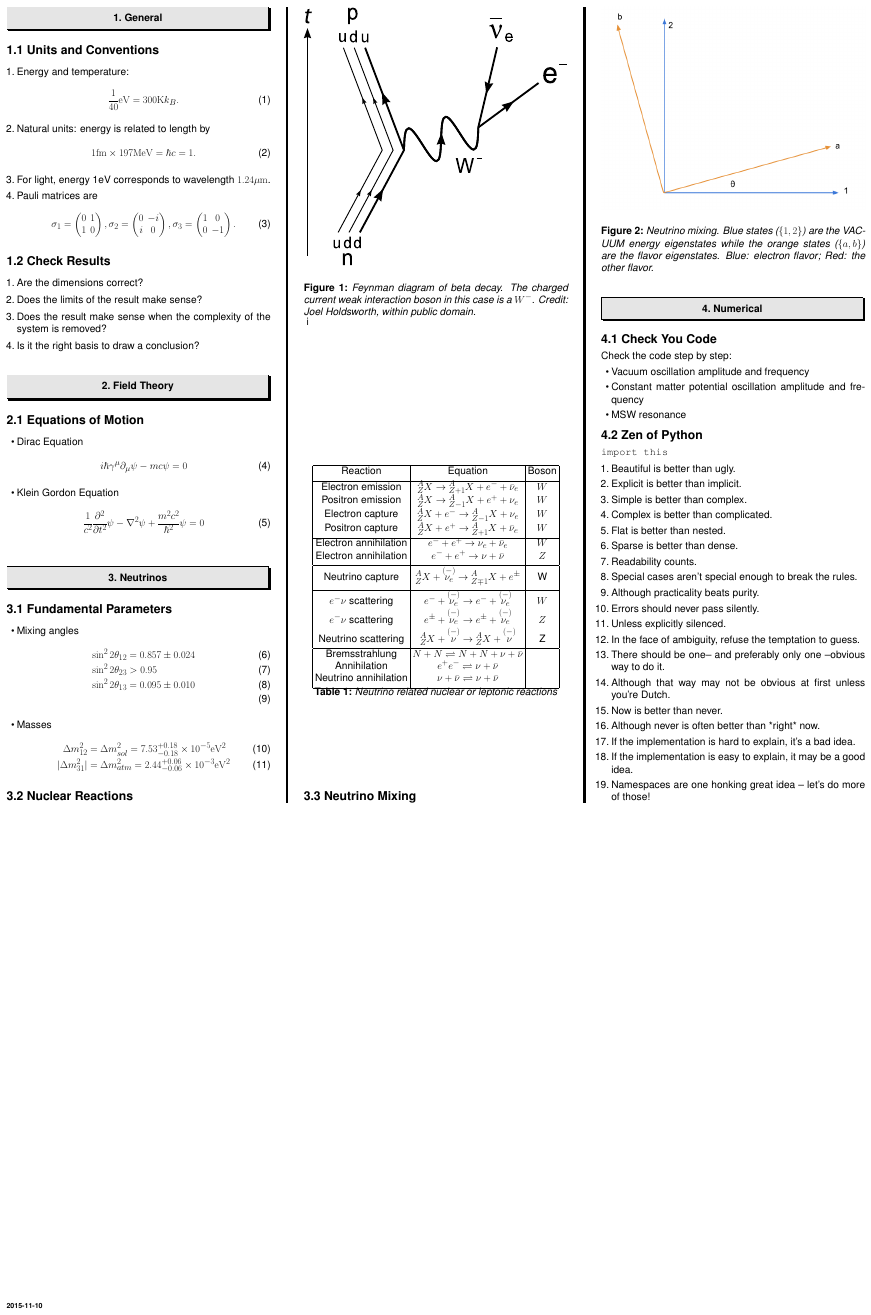
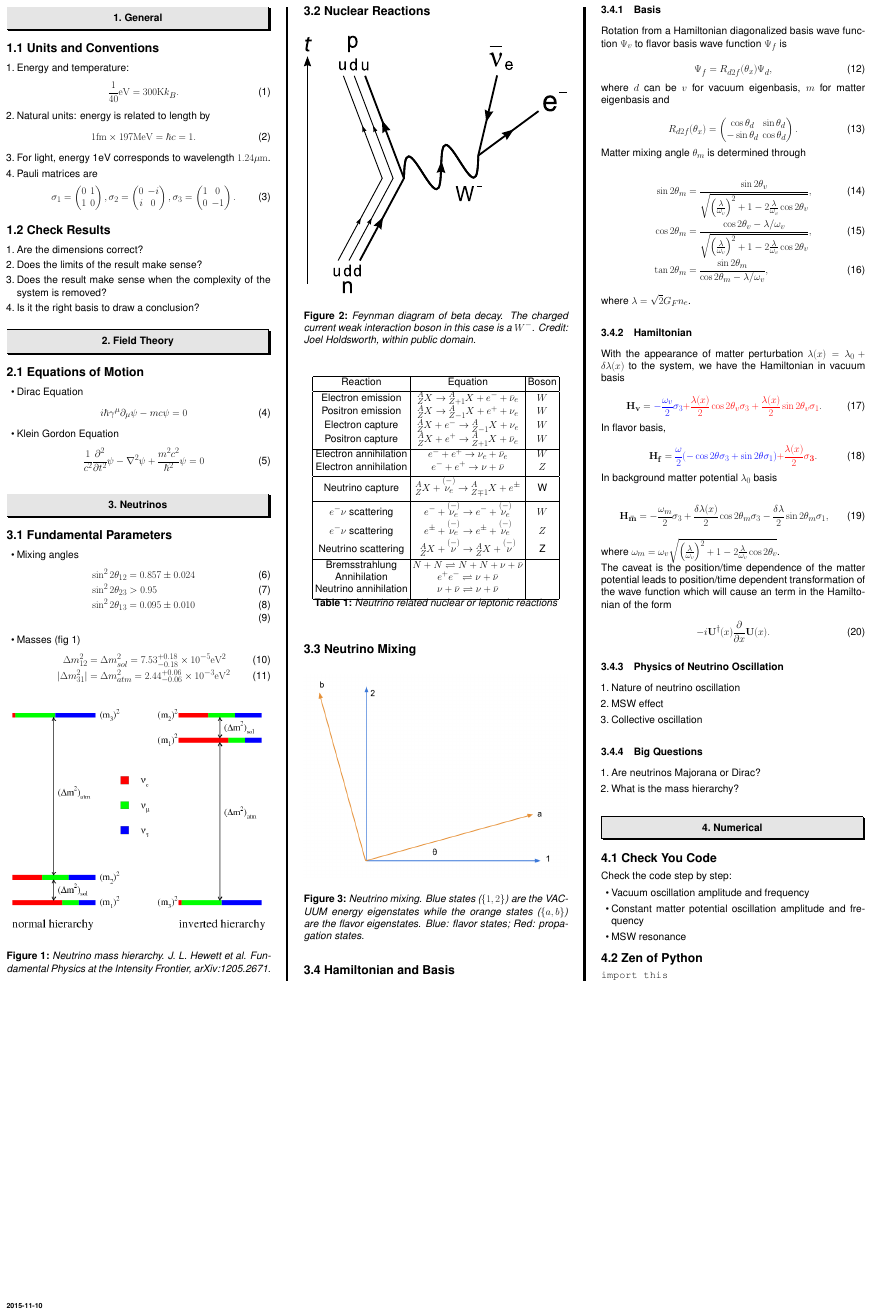
Before and after one commit to emptymalei/poster, a LaTeX poster (wall.tex): the whole page. Compiled offline with pdfLaTeX.

```diff
--- a/wall.tex
+++ b/wall.tex
@@ -147,13 +147,25 @@
 \sin^2 2\theta_{23} & > 0.95 \\
 \sin^2 2\theta_{13} & = 0.095 \pm 0.010 \\
 \end{align}
-\item Masses
+\item Masses (fig \ref{fig:neutrino_mass_hierarchy})
 \begin{align}
 \Delta m_{12}^2 &= \Delta m_{sol}^2 = 7.53_{-0.18}^{+0.18} \times 10^{-5} \mathrm{eV}^2 \\
 \lvert\Delta m_{31}^2\rvert & = \Delta m_{atm}^2 = 2.44_{-0.06}^{+0.06}\times 10^{-3} \mathrm{eV^2}
 \end{align}
 
 \end{itemize}
+
+
+
+
+\begin{figure}[h]
+\centering
+\includegraphics[width=\columnwidth]{assets/Neutrinos_figs_3nuspic.png}
+\caption{Neutrino mass hierarchy. J.~L.~Hewett {\it et al.} Fundamental Physics at the Intensity Frontier, arXiv:1205.2671.}
+\label{fig:neutrino_mass_hierarchy}
+\end{figure}
+
+
 
 \subsection{Nuclear Reactions}
 
@@ -164,7 +176,10 @@
 \caption{Feynman diagram of beta decay. The charged current weak interaction boson in this case is a $W^-$. Credit: Joel Holdsworth, within public domain.}
 \label{fig:Beta_Negative_Decay}
 \end{figure}
-i
+
+
+
+
 
 \begin{table}[ht]
 \centering
@@ -210,11 +225,88 @@
 \begin{figure}
 \centering
 \includegraphics[width=\columnwidth]{assets/neutrinoMixingAngle.png}
-\caption{Neutrino mixing. Blue states ($\{1,2\}$) are the VACUUM energy eigenstates while the orange states ($\{a,b\}$) are the flavor eigenstates. Blue: electron flavor; Red: the other flavor.}
+\caption{Neutrino mixing. Blue states ($\{1,2\}$) are the VACUUM energy eigenstates while the orange states ($\{a,b\}$) are the flavor eigenstates. Blue: flavor states; Red: propagation states.}
 \label{fig:neutrinoMixingAngle}
 \end{figure}
 
 
+\subsection{Hamiltonian and Basis}
+
+
+\subsubsection{Basis}
+
+Rotation from a Hamiltonian diagonalized basis wave function $\Psi_v$ to flavor basis wave function $\Psi_f$ is
+
+\begin{equation}
+\Psi_f = R_{d2f}(\theta_x) \Psi_d,
+\end{equation}
+
+where $d$ can be $v$ for vacuum eigenbasis, $m$ for matter eigenbasis and
+
+\begin{equation}
+R_{d2f}(\theta_x) = \begin{pmatrix} \cos\theta_d & \sin \theta_d \\ -\sin \theta_d & \cos \theta_d \end{pmatrix}.
+\end{equation}
+
+Matter mixing angle $\theta_m$ is determined through
+
+\begin{align}
+\sin 2\theta_m &= \frac{\sin 2\theta_v}{ \sqrt{ \left(\frac{\lambda}{\omega_v}\right)^2 + 1 - 2 \frac{\lambda}{\omega_v}\cos 2\theta_v } } , \\
+\cos 2\theta_m &= \frac{ \cos 2\theta_v - \lambda/\omega_v  }{ \sqrt{\left( \frac{\lambda}{\omega_v} \right) ^2  +1 - 2 \frac{\lambda}{\omega_v} \cos 2\theta_v } }, \\
+\tan 2\theta_m &= \frac{\sin 2\theta_m}{\cos 2\theta_m - \lambda/\omega_v} ,
+\end{align}
+
+where $\lambda = \sqrt{2}G_F n_e$.
+
+
+\subsubsection{Hamiltonian}
+
+With the appearance of matter perturbation $\lambda (x) = \lambda_0 + \delta \lambda(x)$ to the system, we have the Hamiltonian in vacuum basis
+
+\begin{equation}
+    \mathbf{H_v} =  {\color{blue} -\frac{\omega_v}{2} \sigma_3 }  { \color{red} + \frac{\lambda (x)}{ 2 } \cos 2\theta_v \sigma_3 + \frac{\lambda(x)}{2} \sin 2\theta_v \sigma_1 } .
+\end{equation}
+
+In flavor basis,
+
+\begin{equation}
+    \mathbf{H_f} = {\color{blue}\frac{\omega}{2}( -\cos2\theta \sigma_3 + \sin 2\theta \sigma_1 )  } {\color{red} + \frac{\lambda(x)}{2} \mathbf {\sigma_3}}   .
+\end{equation}
+
+
+In background matter potential $\lambda_0$ basis
+
+\begin{equation}
+    \mathbf{H_{\bar m} } = -\frac{\omega_m}{2} \sigma_3 + \frac{\delta \lambda(x)}{2} \cos 2\theta_m \sigma_3 - \frac{\delta \lambda}{2} \sin 2\theta_m \sigma_1 ,
+\end{equation}
+
+where $\omega_m = \omega_v \sqrt{ \left( \frac{\lambda}{\omega_v} \right) ^2  +1 - 2 \frac{\lambda}{\omega_v} \cos 2\theta_v  }$.
+
+
+The caveat is the position/time dependence of the matter potential leads to position/time dependent transformation of the wave function which will cause an term in the Hamiltonian of the form
+
+\begin{equation}
+     - i \mathbf{U}^\dagger (x) \frac{\partial}{\partial x} \mathbf{U}(x).
+\end{equation}
+
+
+
+
+\subsubsection{Physics of Neutrino Oscillation}
+
+
+\begin{enumerate}
+    \item Nature of neutrino oscillation
+    \item MSW effect
+    \item Collective oscillation
+\end{enumerate}
+
+
+\subsubsection{Big Questions}
+
+\begin{enumerate}
+    \item Are neutrinos Majorana or Dirac?
+    \item What is the mass hierarchy?
+\end{enumerate}
 
 
 %%% Numerical
@@ -235,27 +327,6 @@
 
 \verb+import this+
 
-\begin{enumerate}
-\item     Beautiful is better than ugly.
-\item     Explicit is better than implicit.
-\item     Simple is better than complex.
-\item     Complex is better than complicated.
-\item     Flat is better than nested.
-\item     Sparse is better than dense.
-\item     Readability counts.
-\item     Special cases aren't special enough to break the rules.
-\item     Although practicality beats purity.
-\item     Errors should never pass silently.
-\item     Unless explicitly silenced.
-\item     In the face of ambiguity, refuse the temptation to guess.
-\item     There should be one-- and preferably only one --obvious way to do it.
-\item     Although that way may not be obvious at first unless you're Dutch.
-\item     Now is better than never.
-\item     Although never is often better than *right* now.
-\item     If the implementation is hard to explain, it's a bad idea.
-\item     If the implementation is easy to explain, it may be a good idea.
-\item     Namespaces are one honking great idea -- let's do more of those!
-\end{enumerate}
 
 
 
```
Also changed, not shown: numerical.tex (added, +122 -0 lines), assets/Neutrinos_figs_3nuspic.png (added).
